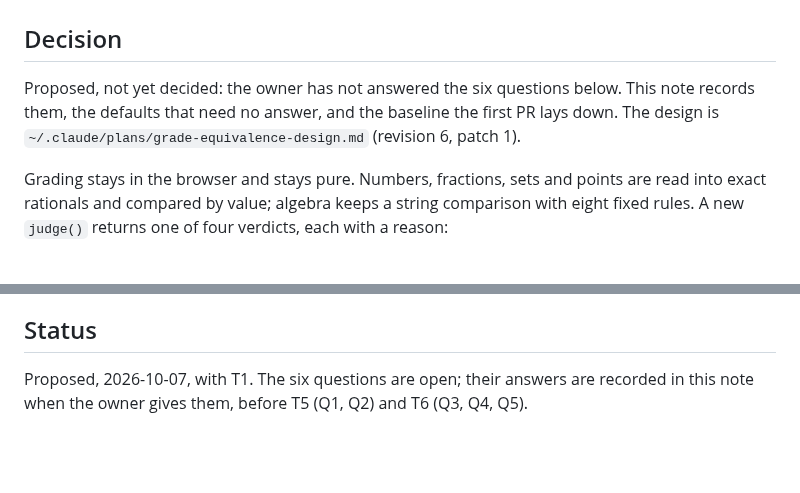
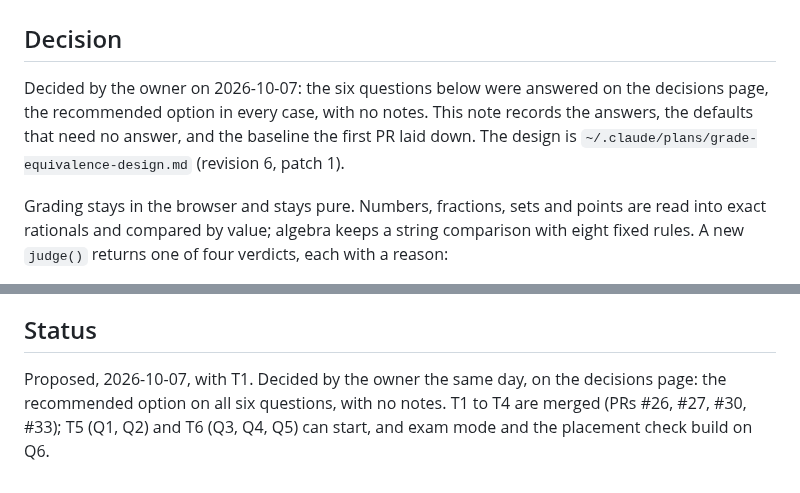
Before and after one commit to SophanaSok/basic-mathematics, a Markdown page: docs/decisions/0002-typed-grader.md, 2 parts joined by grey strips. Rendered like a GitHub page; blank space fills up the shorter version.

```diff
--- a/docs/decisions/0002-typed-grader.md
+++ b/docs/decisions/0002-typed-grader.md
@@ -2,7 +2,7 @@
 
 ## Decision
 
-Proposed, not yet decided: the owner has not answered the six questions below. This note records them, the defaults that need no answer, and the baseline the first PR lays down. The design is `~/.claude/plans/grade-equivalence-design.md` (revision 6, patch 1).
+Decided by the owner on 2026-10-07: the six questions below were answered on the decisions page, the recommended option in every case, with no notes. This note records the answers, the defaults that need no answer, and the baseline the first PR laid down. The design is `~/.claude/plans/grade-equivalence-design.md` (revision 6, patch 1).
 
 Grading stays in the browser and stays pure. Numbers, fractions, sets and points are read into exact rationals and compared by value; algebra keeps a string comparison with eight fixed rules. A new `judge()` returns one of four verdicts, each with a reason:
 
@@ -66,4 +68,4 @@ The owner can override any of these; none needs an answer to start. The design's
 
 ## Status
 
-Proposed, 2026-10-07, with T1. The six questions are open; their answers are recorded in this note when the owner gives them, before T5 (Q1, Q2) and T6 (Q3, Q4, Q5).
+Proposed, 2026-10-07, with T1. Decided by the owner the same day, on the decisions page: the recommended option on all six questions, with no notes. T1 to T4 are merged (PRs #26, #27, #30, #33); T5 (Q1, Q2) and T6 (Q3, Q4, Q5) can start, and exam mode and the placement check build on Q6.
```
Also changed, not shown: other parts of docs/decisions/0002-typed-grader.md (+9 -7 lines), docs/decisions/0003-placement-check.md (added, +45 -0 lines), docs/decisions/0004-us-english-and-skills.md (added, +57 -0 lines).
